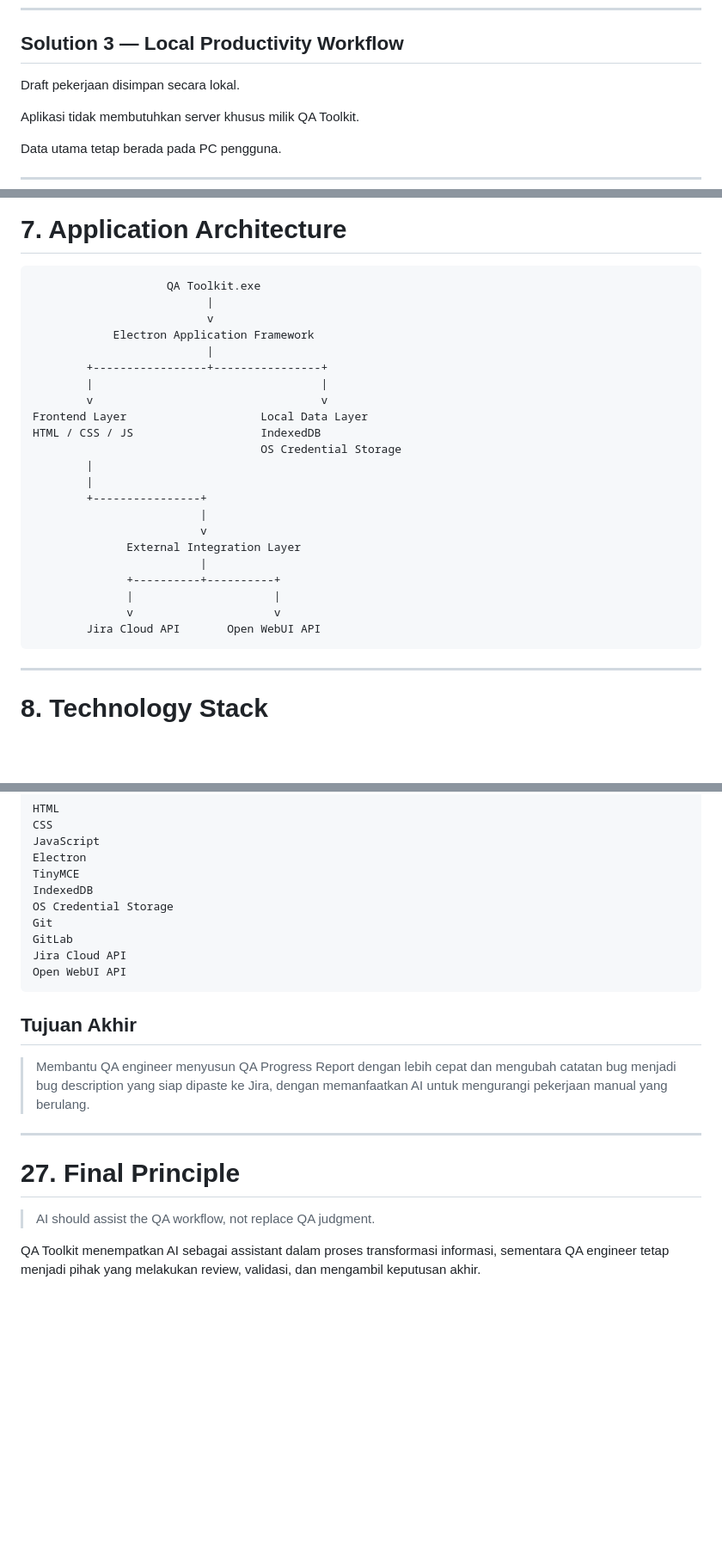
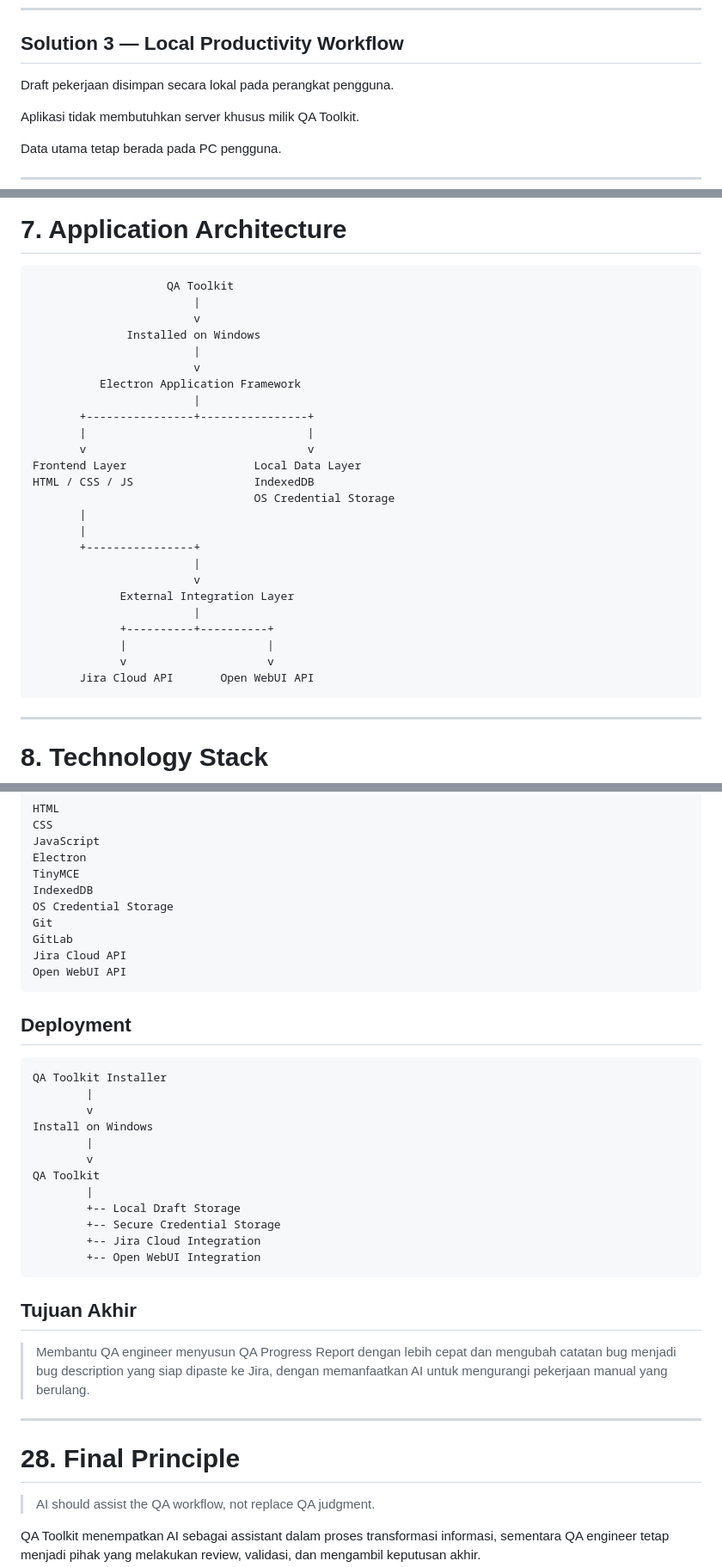
Before and after one commit to ardiputracode/QAworktoolkit, a Markdown page: doc/proposal.md, 3 parts joined by grey strips. Shown at 86% size. Rendered like a GitHub page; blank space fills up the shorter version.

````diff
--- a/doc/proposal.md
+++ b/doc/proposal.md
@@ -119,7 +122,7 @@ AI membantu mengubah catatan tersebut menjadi bug description yang lebih terstru
 
 ## Solution 3 — Local Productivity Workflow
 
-Draft pekerjaan disimpan secara lokal.
+Draft pekerjaan disimpan secara lokal pada perangkat pengguna.
 
 Aplikasi tidak membutuhkan server khusus milik QA Toolkit.
 
@@ -339,28 +342,31 @@ QA engineer tetap melakukan review sebelum hasil digunakan pada Jira.
 # 7. Application Architecture
 
 ```text
-                    QA Toolkit.exe
-                          |
-                          v
-            Electron Application Framework
-                          |
-        +-----------------+----------------+
-        |                                  |
-        v                                  v
-Frontend Layer                    Local Data Layer
-HTML / CSS / JS                   IndexedDB
-                                  OS Credential Storage
-        |
-        |
-        +----------------+
-                         |
-                         v
-              External Integration Layer
-                         |
-              +----------+----------+
-              |                     |
-              v                     v
-        Jira Cloud API       Open WebUI API
+                    QA Toolkit
+                        |
+                        v
+              Installed on Windows
+                        |
+                        v
+          Electron Application Framework
+                        |
+       +----------------+----------------+
+       |                                 |
+       v                                 v
+Frontend Layer                   Local Data Layer
+HTML / CSS / JS                  IndexedDB
+                                 OS Credential Storage
+       |
+       |
+       +----------------+
+                        |
+                        v
+             External Integration Layer
+                        |
+             +----------+----------+
+             |                     |
+             v                     v
+       Jira Cloud API       Open WebUI API
 ```
 
 ---
@@ -1132,13 +1194,30 @@ Jira Cloud API
 Open WebUI API
 ```
 
+## Deployment
+
+```text
+QA Toolkit Installer
+        |
+        v
+Install on Windows
+        |
+        v
+QA Toolkit
+        |
+        +-- Local Draft Storage
+        +-- Secure Credential Storage
+        +-- Jira Cloud Integration
+        +-- Open WebUI Integration
+```
+
 ## Tujuan Akhir
 
 > Membantu QA engineer menyusun QA Progress Report dengan lebih cepat dan mengubah catatan bug menjadi bug description yang siap dipaste ke Jira, dengan memanfaatkan AI untuk mengurangi pekerjaan manual yang berulang.
 
 ---
 
-# 27. Final Principle
+# 28. Final Principle
 
 > AI should assist the QA workflow, not replace QA judgment.
 
````
Also changed, not shown: other parts of doc/proposal.md (+70 -11 lines).
